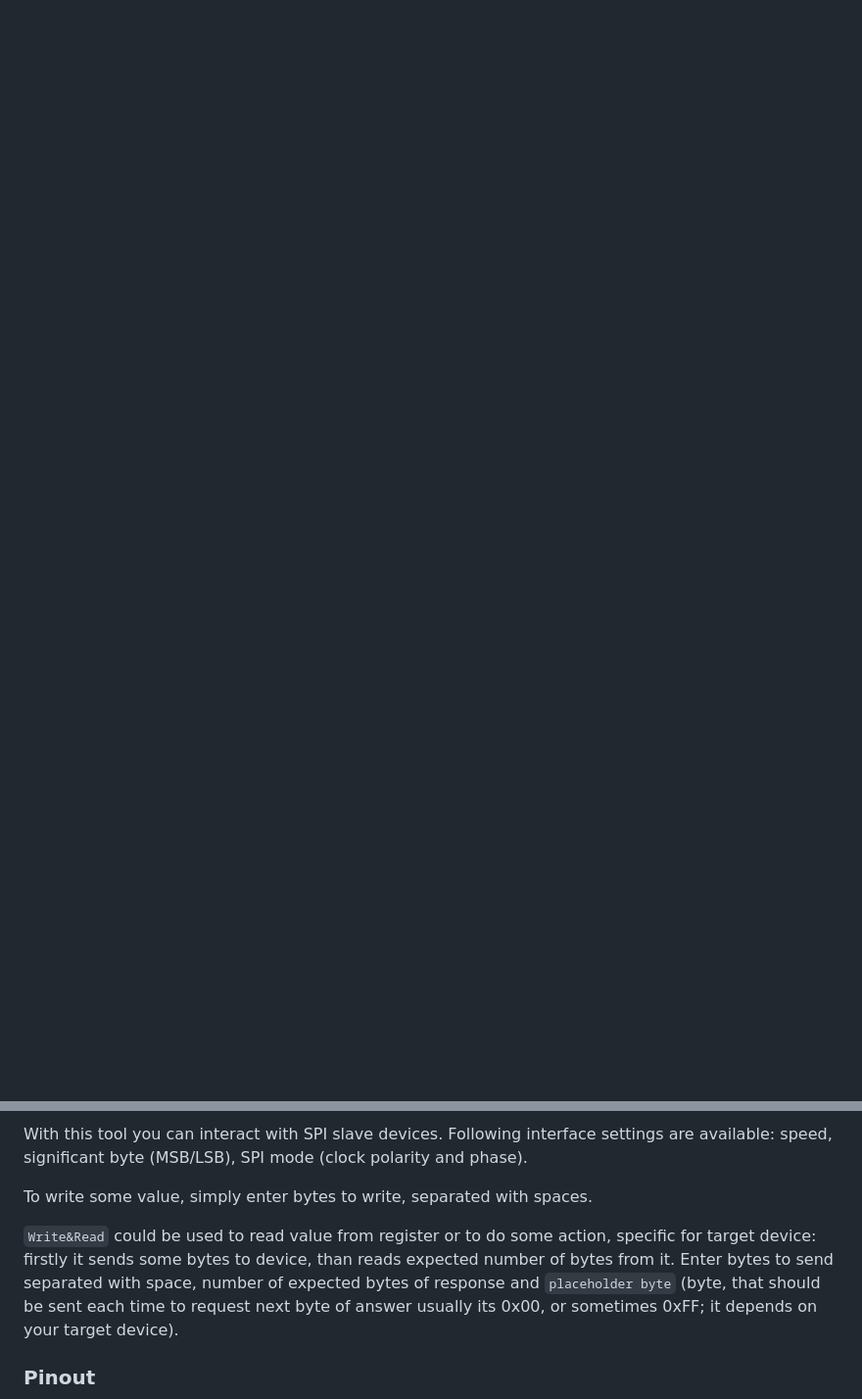
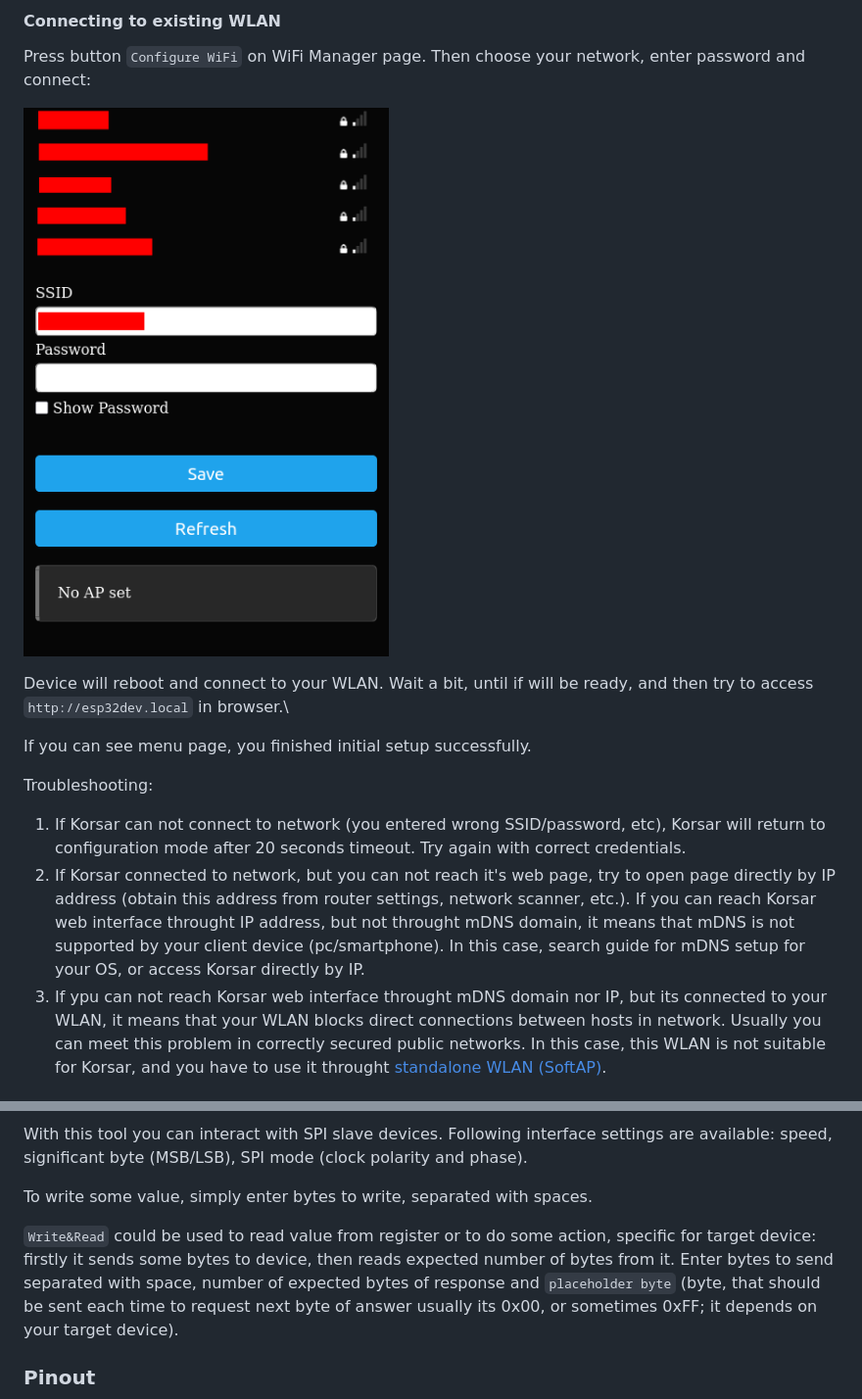
Before and after one commit to GCME-BW/Korsar, a Markdown page: README.MD, 2 parts joined by grey strips. Shown: that part at 98% size. GitHub-like rendering; pictures changed too: img/screenshot_wifi_manager_credentials.png (added); blank space fills up the shorter version.

```diff
--- a/README.MD
+++ b/README.MD
@@ -89,0 +105,15 @@ TODO
+#### Connecting to existing WLAN
+
+Press button `Configure WiFi` on WiFi Manager page. Then choose your network, enter password and connect:
+
+![WiFi Manager network list](img/screenshot_wifi_manager_credentials.png)
+
+Device will reboot and connect to your WLAN. Wait a bit, until if will be ready, and then try to access `http://esp32dev.local` in browser.\
+
+If you can see menu page, you finished initial setup successfully.
+
+Troubleshooting:
+1. If Korsar can not connect to network (you entered wrong SSID/password, etc), Korsar will return to configuration mode after 20 seconds timeout. Try again with correct credentials.
+2. If Korsar connected to network, but you can not reach it's web page, try to open page directly by IP address (obtain this address from router settings, network scanner, etc.). If you can reach Korsar web interface throught IP address, but not throught mDNS domain, it means that mDNS is not supported by your client device (pc/smartphone). In this case, search guide for mDNS setup for your OS, or access Korsar directly by IP.
+3. If ypu can not reach Korsar web interface throught mDNS domain nor IP, but its connected to your WLAN, it means that your WLAN blocks direct connections between hosts in network. Usually you can meet this problem in correctly secured public networks. In this case, this WLAN is not suitable for Korsar, and you have to use it throught [standalone WLAN (SoftAP)](#setting-standalone-wlan-softap-up).
+
@@ -139,7 +179,7 @@ With this tool you can interact with SPI slave devices. Following interface sett
 
 To write some value, simply enter bytes to write, separated with spaces.
 
-`Write&Read` could be used to read value from register or to do some action, specific for target device: firstly it sends some bytes to device, than reads expected number of bytes from it. Enter bytes to send separated with space, number of expected bytes of response and `placeholder byte` (byte, that should be sent each time to request next byte of answer usually its 0x00, or sometimes 0xFF; it depends on your target device).
+`Write&Read` could be used to read value from register or to do some action, specific for target device: firstly it sends some bytes to device, then reads expected number of bytes from it. Enter bytes to send separated with space, number of expected bytes of response and `placeholder byte` (byte, that should be sent each time to request next byte of answer usually its 0x00, or sometimes 0xFF; it depends on your target device).
 
 ### Pinout
 
```
Also changed, not shown: other parts of README.MD (+30 -5 lines), img/screenshot_wifi_list.png (added), img/screenshot_wifi_manager_index.png (added), img/screenshot_wifi_manager_settings.png (added), 1 other file.
